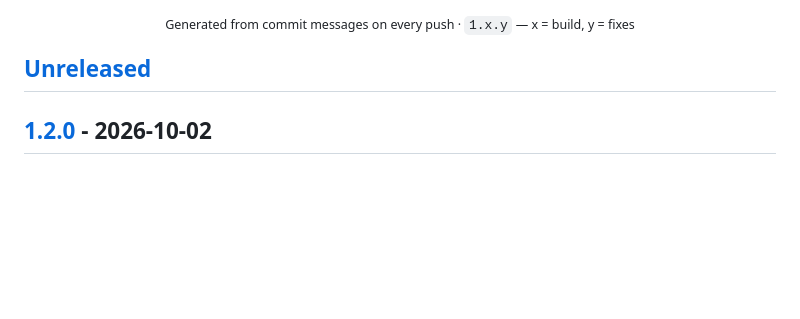
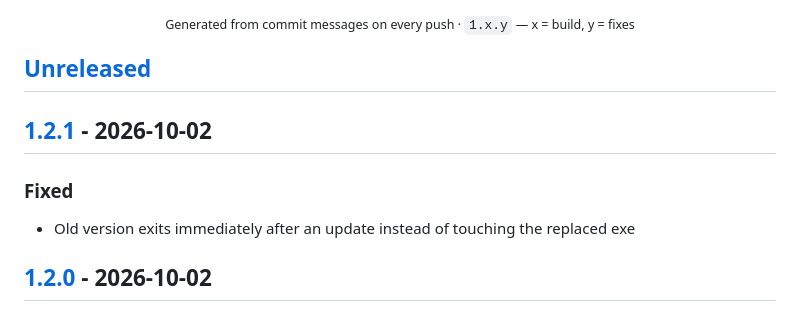
Before and after one commit to Rathio12/SE_BlueprintEditor, a Markdown page: CHANGELOG.md, the part around one of its changes. Drawn GitHub-style; blank space fills up the shorter version.

```diff
--- a/CHANGELOG.md
+++ b/CHANGELOG.md
@@ -13,6 +13,11 @@
 </div>
 
 ## [Unreleased]
+
+## [1.2.1] - 2026-10-02
+
+### Fixed
+- Old version exits immediately after an update instead of touching the replaced exe
 
 ## [1.2.0] - 2026-10-02
 
```
Also changed, not shown: other parts of CHANGELOG.md (+2 -1 lines).
